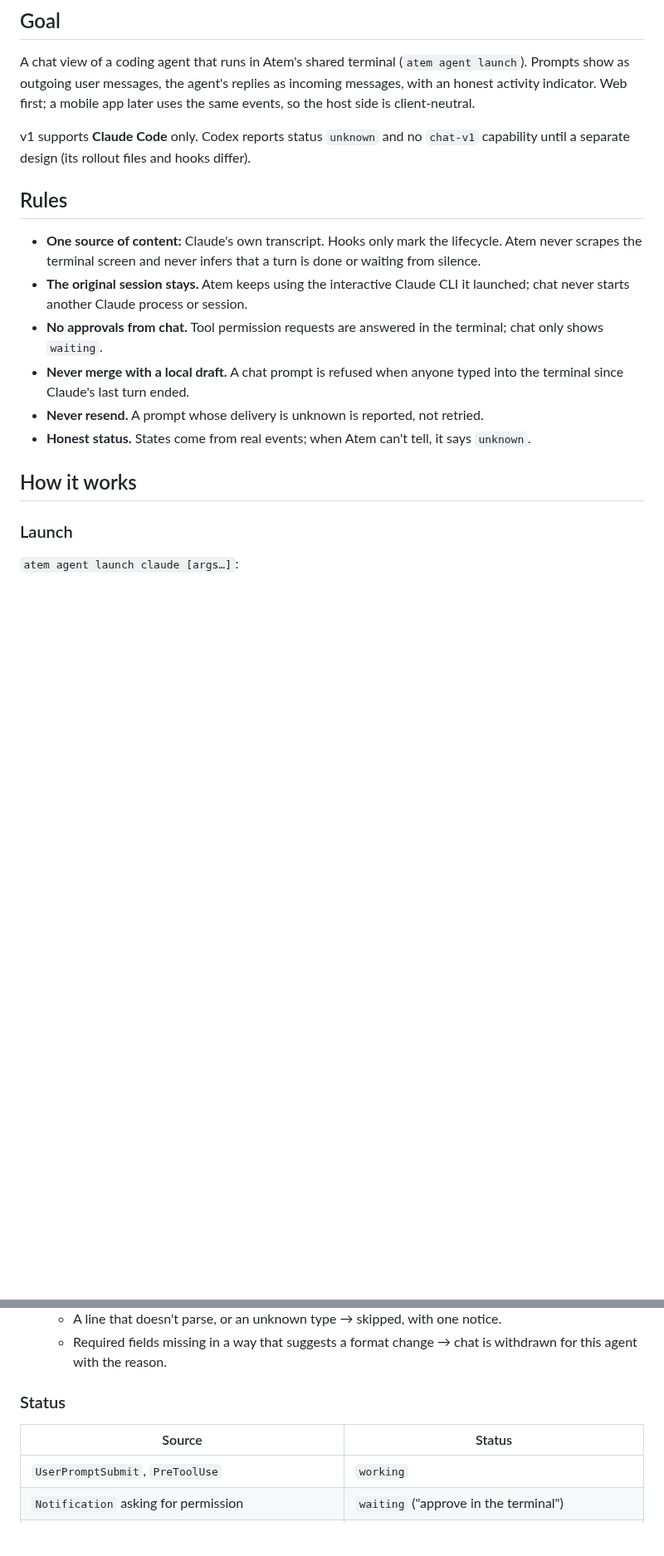
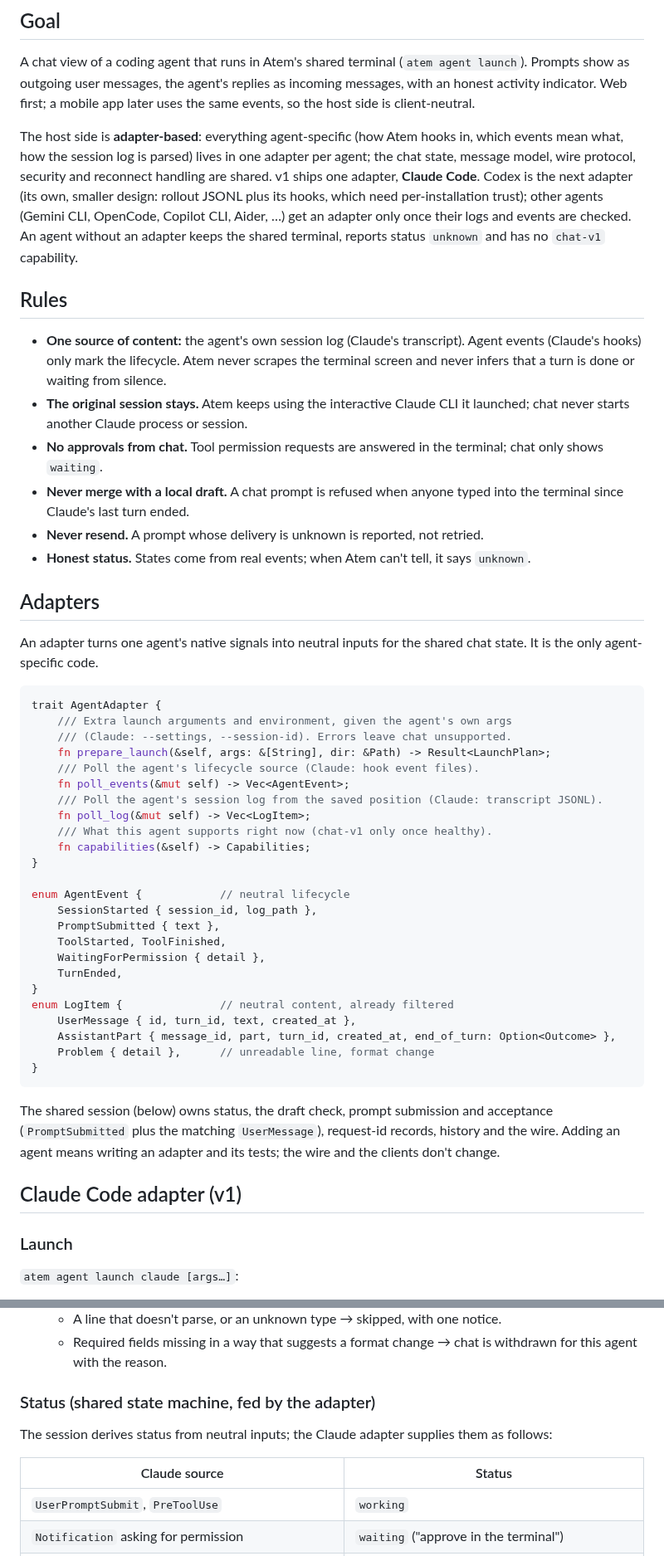
Before and after one commit to Agora-Build/Atem, a Markdown page: designs/agent-chat-host.md, 2 parts joined by grey strips. Shown at 83% size. Drawn GitHub-style; blank space fills up the shorter version.

Commit message:
docs(chat): adapter-based host design (Claude v1; Codex and others plug in)
Agent-specific code (launch arguments, lifecycle source, log parser,
capabilities) moves behind an AgentAdapter with neutral AgentEvent/LogItem
types; the chat state, message model, wire, security and reconnects are
shared. v1 ships the Claude Code adapter; agents without an adapter keep the
shared terminal with status unknown and no chat-v1.

🤖 Built with SMT <smt@agora.build>

````diff
--- a/designs/agent-chat-host.md
+++ b/designs/agent-chat-host.md
@@ -13,14 +13,20 @@ A chat view of a coding agent that runs in Atem's shared terminal
 replies as incoming messages, with an honest activity indicator. Web first;
 a mobile app later uses the same events, so the host side is client-neutral.
 
-v1 supports **Claude Code** only. Codex reports status `unknown` and no
-`chat-v1` capability until a separate design (its rollout files and hooks
-differ).
+The host side is **adapter-based**: everything agent-specific (how Atem hooks
+in, which events mean what, how the session log is parsed) lives in one
+adapter per agent; the chat state, message model, wire protocol, security and
+reconnect handling are shared. v1 ships one adapter, **Claude Code**. Codex is
+the next adapter (its own, smaller design: rollout JSONL plus its hooks, which
+need per-installation trust); other agents (Gemini CLI, OpenCode, Copilot CLI,
+Aider, …) get an adapter only once their logs and events are checked. An agent
+without an adapter keeps the shared terminal, reports status `unknown` and has
+no `chat-v1` capability.
 
 ## Rules
 
-- **One source of content:** Claude's own transcript. Hooks only mark the
-  lifecycle. Atem never scrapes the terminal screen and never infers that a
+- **One source of content:** the agent's own session log (Claude's
+  transcript). Agent events (Claude's hooks) only mark the lifecycle. Atem never scrapes the terminal screen and never infers that a
   turn is done or waiting from silence.
 - **The original session stays.** Atem keeps using the interactive Claude CLI
   it launched; chat never starts another Claude process or session.
@@ -32,7 +38,44 @@ differ).
 - **Honest status.** States come from real events; when Atem can't tell, it
   says `unknown`.
 
-## How it works
+## Adapters
+
+An adapter turns one agent's native signals into neutral inputs for the shared
+chat state. It is the only agent-specific code.
+
+```rust
+trait AgentAdapter {
+    /// Extra launch arguments and environment, given the agent's own args
+    /// (Claude: --settings, --session-id). Errors leave chat unsupported.
+    fn prepare_launch(&self, args: &[String], dir: &Path) -> Result<LaunchPlan>;
+    /// Poll the agent's lifecycle source (Claude: hook event files).
+    fn poll_events(&mut self) -> Vec<AgentEvent>;
+    /// Poll the agent's session log from the saved position (Claude: transcript JSONL).
+    fn poll_log(&mut self) -> Vec<LogItem>;
+    /// What this agent supports right now (chat-v1 only once healthy).
+    fn capabilities(&self) -> Capabilities;
+}
+
+enum AgentEvent {            // neutral lifecycle
+    SessionStarted { session_id, log_path },
+    PromptSubmitted { text },
+    ToolStarted, ToolFinished,
+    WaitingForPermission { detail },
+    TurnEnded,
+}
+enum LogItem {               // neutral content, already filtered
+    UserMessage { id, turn_id, text, created_at },
+    AssistantPart { message_id, part, turn_id, created_at, end_of_turn: Option<Outcome> },
+    Problem { detail },      // unreadable line, format change
+}
+```
+
+The shared session (below) owns status, the draft check, prompt submission
+and acceptance (`PromptSubmitted` plus the matching `UserMessage`), request-id
+records, history and the wire. Adding an agent means writing an adapter and
+its tests; the wire and the clients don't change.
+
+## Claude Code adapter (v1)
 
 ### Launch
 
@@ -127,9 +171,12 @@ chat page is open.
   - Required fields missing in a way that suggests a format change → chat is
     withdrawn for this agent with the reason.
 
-### Status
+### Status (shared state machine, fed by the adapter)
 
-| Source | Status |
+The session derives status from neutral inputs; the Claude adapter supplies
+them as follows:
+
+| Claude source | Status |
 |---|---|
 | `UserPromptSubmit`, `PreToolUse` | `working` |
 | `Notification` asking for permission | `waiting` ("approve in the terminal") |
````
Also changed, not shown: other parts of designs/agent-chat-host.md (+6 -5 lines).
